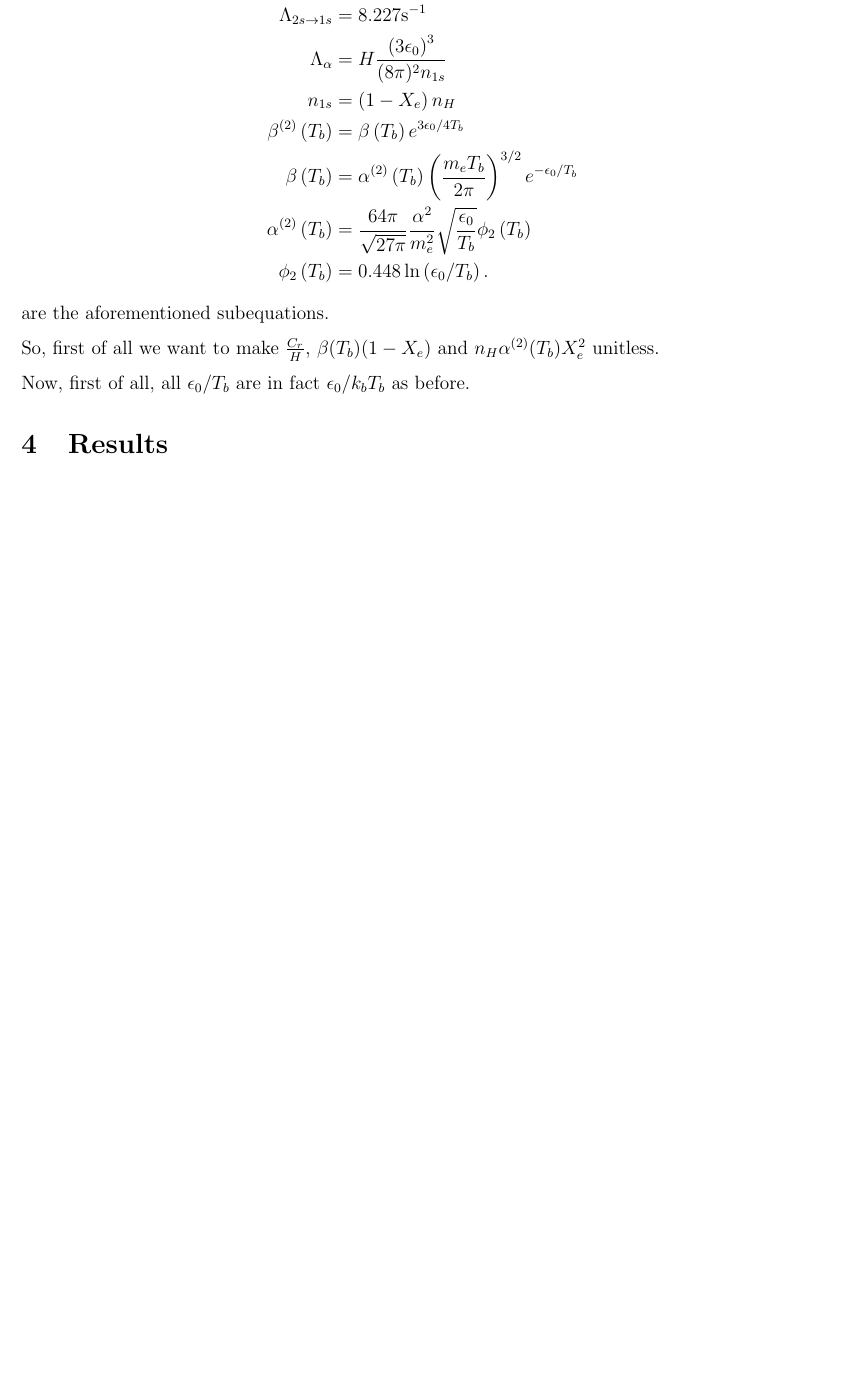
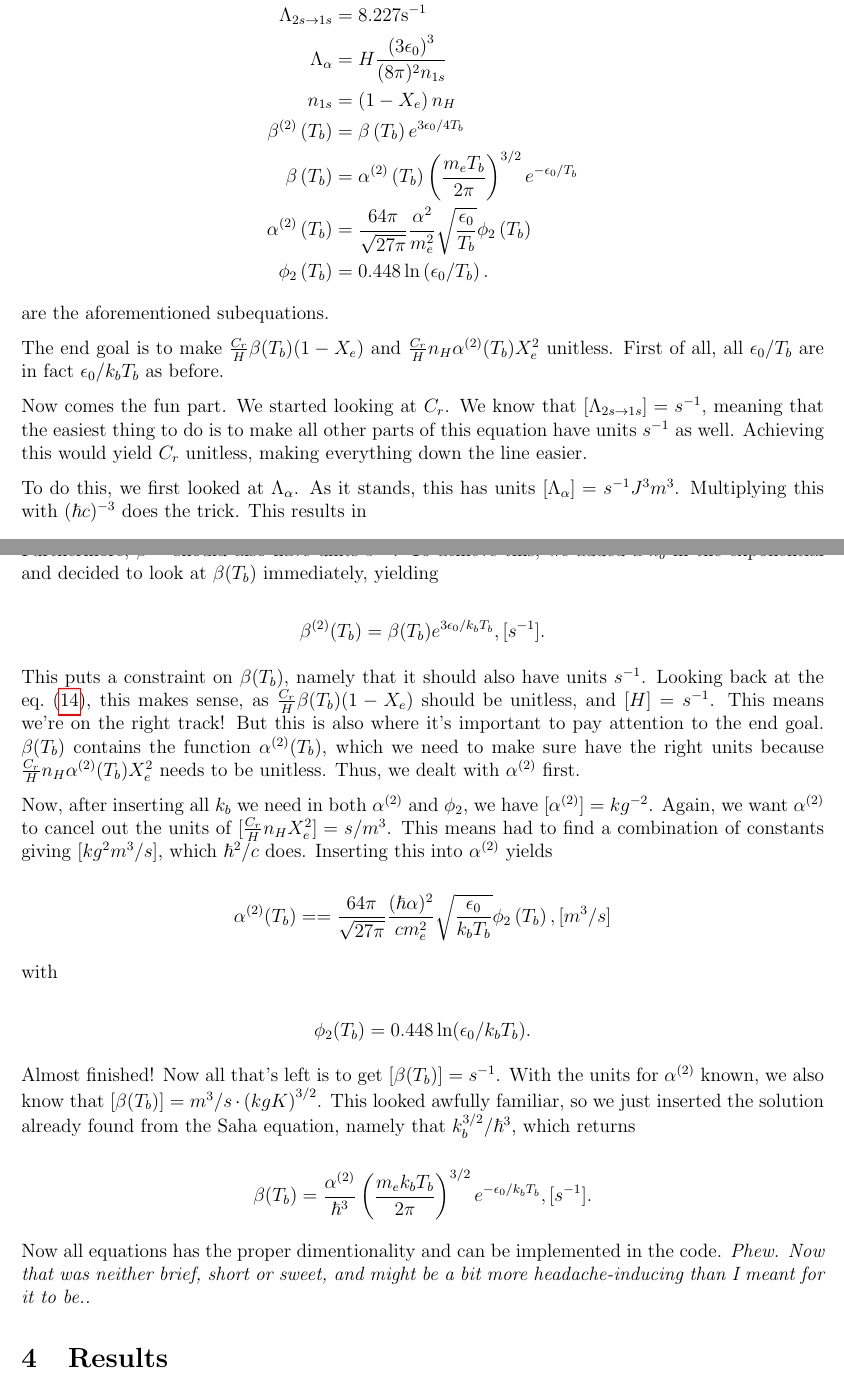
Before and after one commit to Juliethi/Cosmology2, a LaTeX document (Milestones/CXX_Template/Milestone2/milestone2.tex): part of page 6 of 6 before the commit and two parts of pages 6 and 7 of 7 after it, the two joined at a grey line, cut so that both start at the same text, the shorter picture padded with empty space. Compiled offline with pdfLaTeX.

Commit message:
i call this commit: cabin fever

```diff
--- a/Milestones/CXX_Template/Milestone2/milestone2.tex
+++ b/Milestones/CXX_Template/Milestone2/milestone2.tex
@@ -189,10 +189,42 @@ where
 \end{align*}
 are the aforementioned subequations.
 
-So, first of all we want to make $\frac{C_r}{H}$, $\beta(T_b)(1-X_e)$ and $n_H\alpha^{(2)}(T_b)X_e^2$ unitless.
+The end goal is to make $\frac{C_r}{H}\beta(T_b)(1-X_e)$ and $\frac{C_r}{H}n_H\alpha^{(2)}(T_b)X_e^2$ unitless. First of all, all $\epsilon_0/T_b$ are in fact $\epsilon_0/k_b T_b$ as before.
 
-Now, first of all, all $\epsilon_0/T_b$ are in fact $\epsilon_0/k_b T_b$ as before.
+Now comes the fun part. We started looking at $C_r$. We know that $[\Lambda_{2s\rightarrow1s}] = s^{-1}$, meaning that the easiest thing to do is to make all other parts of this equation have units $s^{-1}$ as well. Achieving this would yield $C_r$ unitless, making everything down the line easier.
 
+To do this, we first looked at $\Lambda_{\alpha}$. As it stands, this has units $[\Lambda_{\alpha}]=s^{-1}J^3m^3$. Multiplying this with $(\hbar c)^{-3}$ does the trick. This results in
+\begin{equation*}
+    \Lambda_{\alpha}= H\frac{(3\epsilon_0)^3}{(8\pi)^2 n_{1s}}(\hbar c)^{-3}, [s^{-1}].
+\end{equation*}
+
+Furthermore, $\beta^{(2)}$ should also have units $s^{-1}$. To achieve this, we added a $k_b$ in the exponential and decided to look at $\beta(T_b)$ immediately, yielding
+
+\begin{equation*}
+    \beta^{(2)}(T_b) = \beta(T_b)e^{3\epsilon_0/k_bT_b}, [s^{-1}].
+\end{equation*}
+
+This puts a constraint on $\beta(T_b)$, namely that it should also have units $s^{-1}$. Looking back at the \cref{eq: peebles equation again}, this makes sense, as $\frac{C_r}{H}\beta(T_b)(1-X_e)$ should be unitless, and $[H] = s^{-1}$. This means we're on the right track! But this is also where it's important to pay attention to the end goal. $\beta(T_b)$ contains the function $\alpha^{(2)}(T_b)$, which we need to make sure have the right units because $\frac{C_r}{H}n_H\alpha^{(2)}(T_b)X_e^2$ needs to be unitless. Thus, we dealt with $\alpha^{(2)}$ first.
+
+Now, after inserting all $k_b$ we need in both $\alpha^{(2)}$ and $\phi_2$, we have $[\alpha^{(2)}] = kg^{-2}$. Again, we want $\alpha^{(2)}$ to cancel out the units of $[\frac{C_r}{H}n_HX_e^2] = s/m^3$. This means had to find a combination of constants giving $[kg^2m^3/s]$, which $\hbar^2/c$ does. Inserting this into $\alpha^{(2)}$ yields
+
+\begin{equation*}
+    \alpha^{(2)}(T_b) = =\frac{64 \pi}{\sqrt{27 \pi}} \frac{(\hbar\alpha)^{2}}{cm_{e}^{2}} \sqrt{\frac{\epsilon_{0}}{k_bT_{b}}} \phi_{2}\left(T_{b}\right), [m^3/s]
+\end{equation*}
+
+with
+
+\begin{equation*}
+    \phi_2(T_b) = 0.448\ln(\epsilon_0/k_b T_b).
+\end{equation*}
+
+Almost finished! Now all that's left is to get $[\beta(T_b)] = s^{-1}$. With the units for $\alpha^{(2)}$ known, we also know that $[\beta(T_b)] = m^3/s\cdot\left(kgK\right)^{3/2}$. This looked awfully familiar, so we just inserted the solution already found from the Saha equation, namely that $k_b^{3/2}/\hbar^3$, which returns
+
+\begin{equation*}
+    \beta(T_b) = \frac{\alpha^{(2)}}{\hbar^3} \left(\frac{m_e k_b T_b}{2\pi}\right)^{3/2} e^{-\epsilon_0/k_b T_b}, [s^{-1}].
+\end{equation*}
+
+Now all equations has the proper dimentionality and can be implemented in the code. \textit{Phew. Now that was neither brief, short or sweet, and might be a bit more headache-inducing than I meant for it to be..}
 \section{Results}
 
 \bibliography{bibtex}{}
```
Also changed, not shown: Milestones/CXX_Template/Milestone2/milestone2.pdf.
